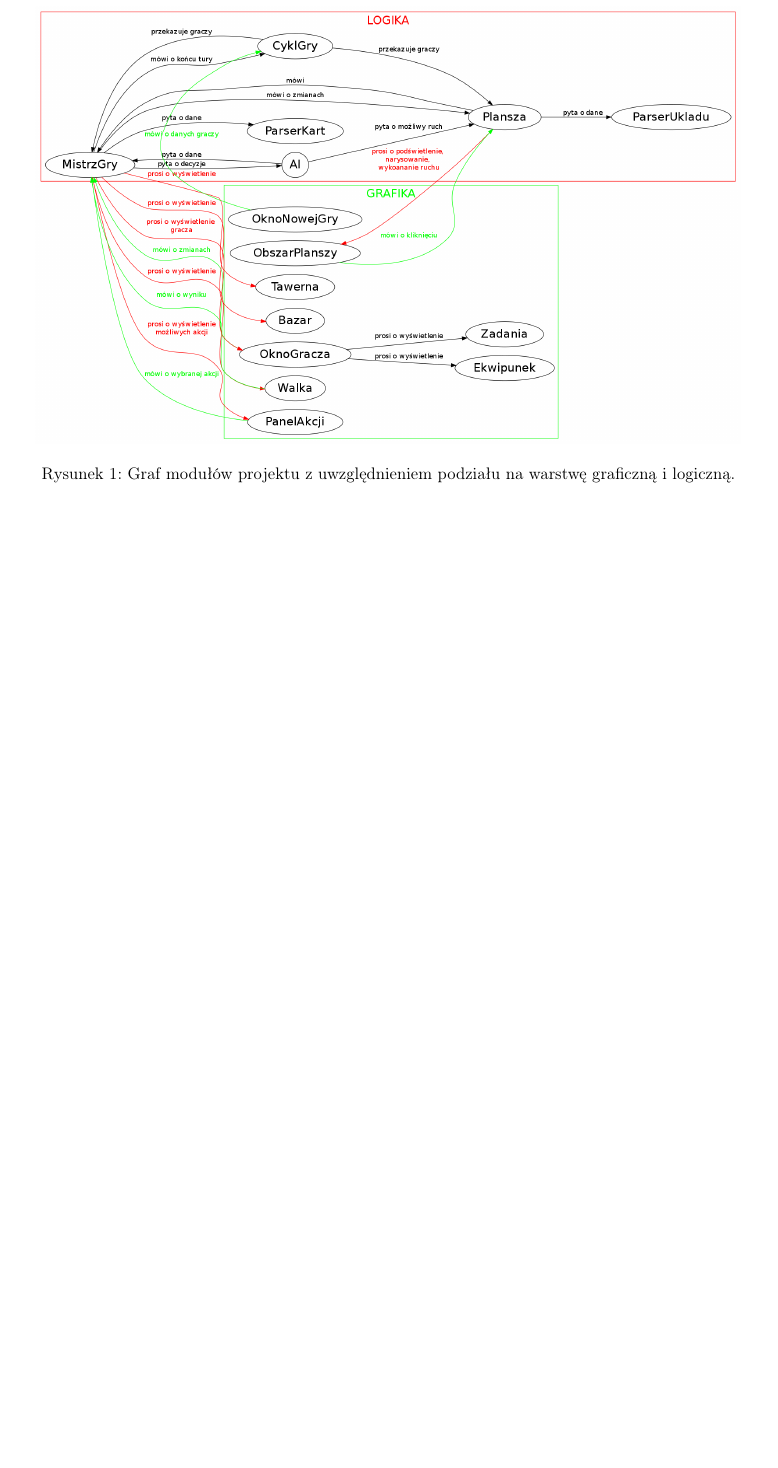
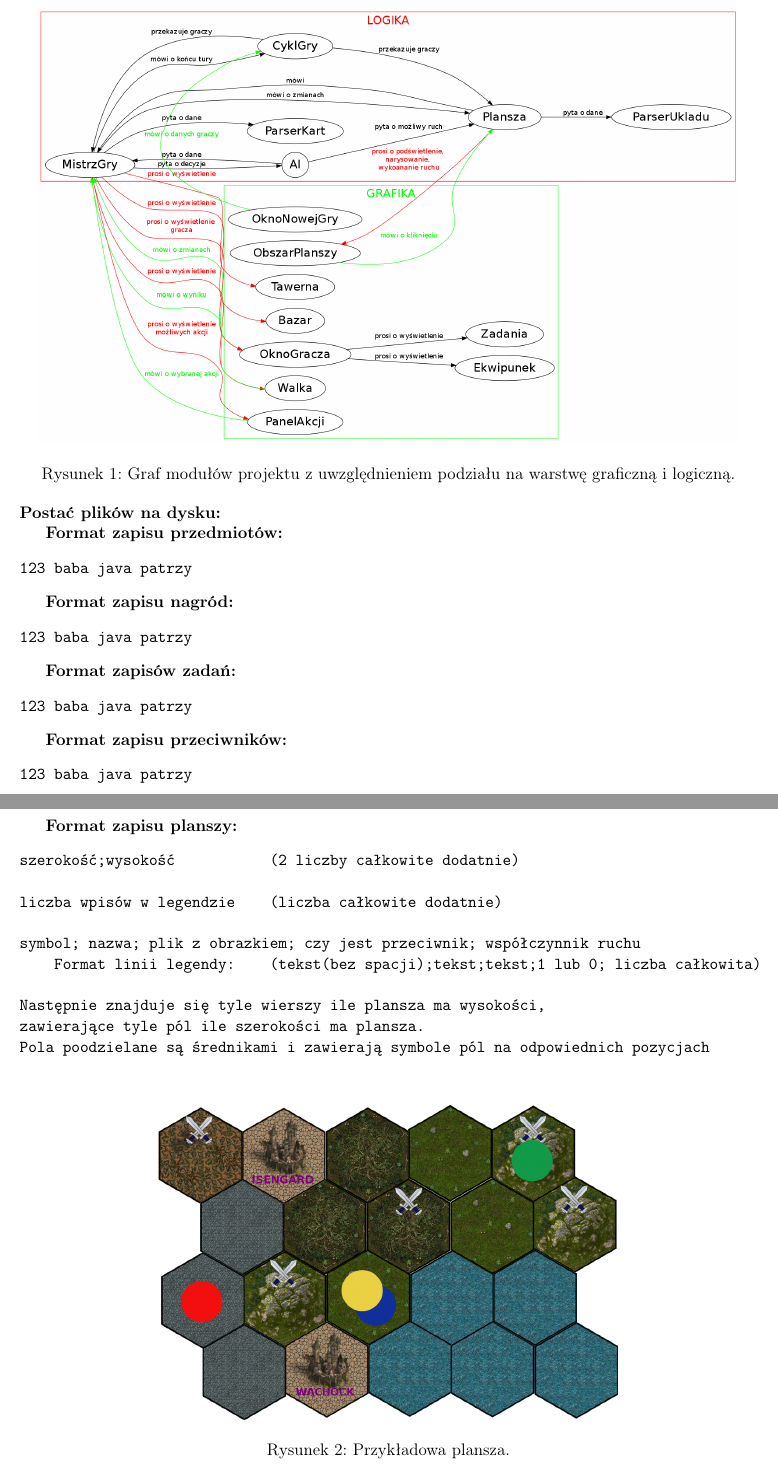
Before and after one commit to Soszu/TheChroniclesOfAndaria, a LaTeX document (dokumentacja/opis_projektu.tex): part of page 2 of 2 before the commit and two parts of pages 2 and 3 of 3 after it, the two joined at a grey line, cut so that both start at the same text, the shorter picture padded with empty space. Compiled offline with pdfLaTeX.

```diff
--- a/dokumentacja/opis_projektu.tex
+++ b/dokumentacja/opis_projektu.tex
@@ -96,3 +96,49 @@
 
 \end{figure}
 
+\noindent\textbf{Postać plików na dysku:}
+
+\textbf{Format zapisu przedmiotów:}
+\begin{verbatim}
+123 baba java patrzy
+\end{verbatim}
+
+\textbf{Format zapisu nagród:}
+\begin{verbatim}
+123 baba java patrzy
+\end{verbatim}
+
+\textbf{Format zapisów zadań:}
+\begin{verbatim}
+123 baba java patrzy
+\end{verbatim}
+
+\textbf{Format zapisu przeciwników:}
+\begin{verbatim}
+123 baba java patrzy
+\end{verbatim}
+
+\newpage
+
+\textbf{Format zapisu planszy:}
+\begin{verbatim}
+szerokość;wysokość           (2 liczby całkowite dodatnie)
+
+liczba wpisów w legendzie    (liczba całkowite dodatnie)
+
+symbol; nazwa; plik z obrazkiem; czy jest przeciwnik; współczynnik ruchu
+    Format linii legendy:    (tekst(bez spacji);tekst;tekst;1 lub 0; liczba całkowita)
+
+Następnie znajduje się tyle wierszy ile plansza ma wysokości,
+zawierające tyle pól ile szerokości ma plansza.
+Pola poodzielane są średnikami i zawierają symbole pól na odpowiednich pozycjach
+
+\end{verbatim}
+
+\begin{figure}[ht]
+
+\centering
+
+\includegraphics[scale=0.3]{plansza.png}
+
+\caption{Przykładowa plansza.}
```
Also changed, not shown: dokumentacja/opis_projektu.pdf, dokumentacja/plansza.png (added), dokumentacja/opis_projektu.tex (24 more changed lines), 3 other files.
